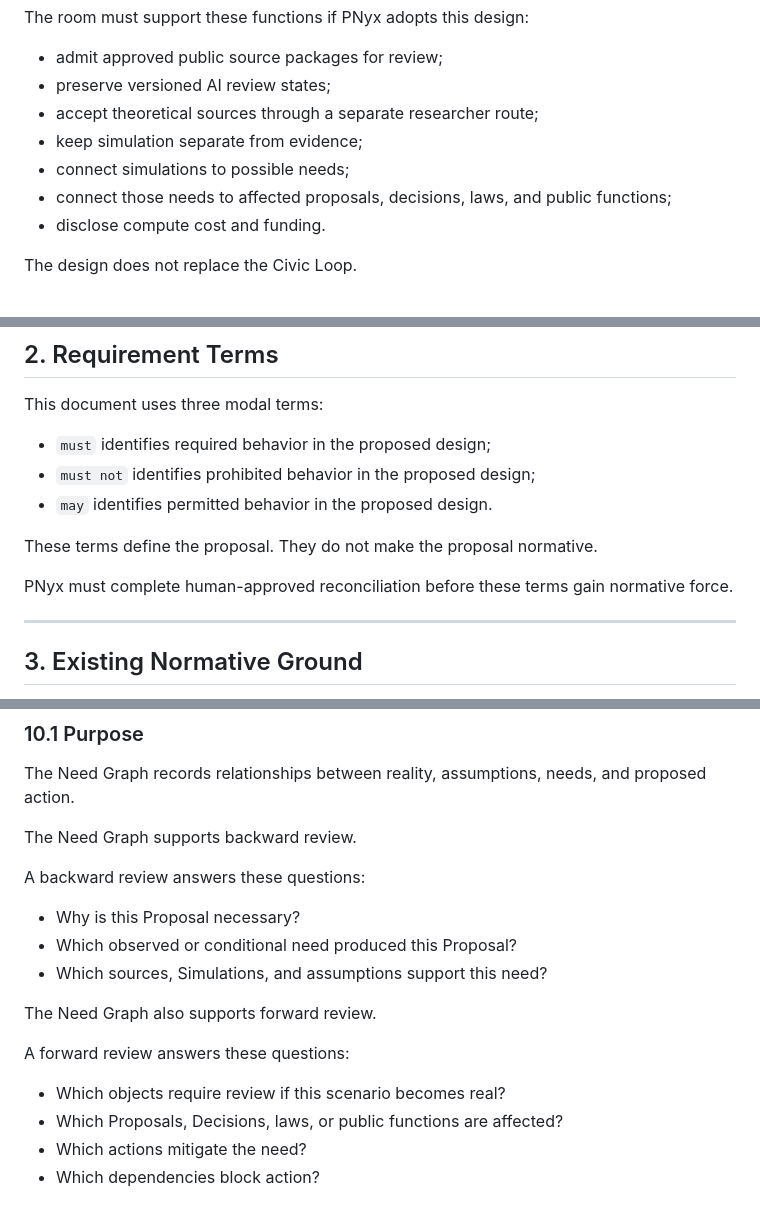
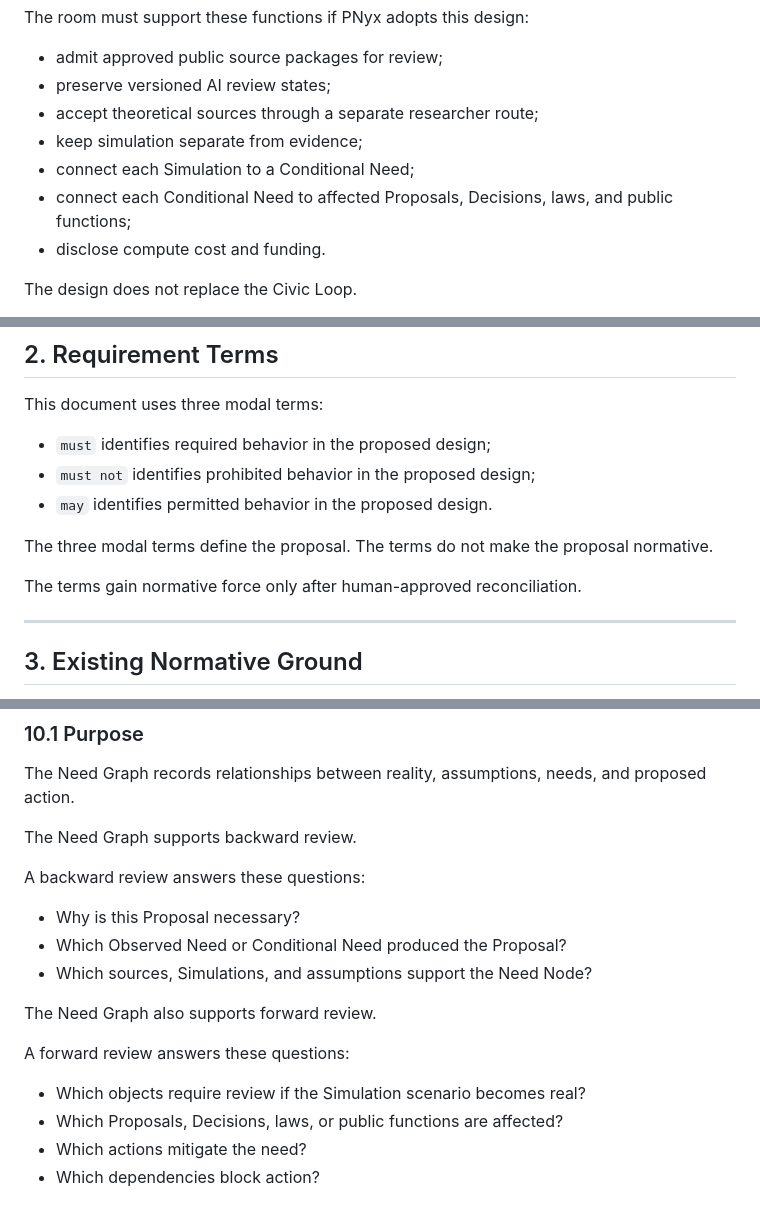
Before and after one commit to pikos-apikos/pnyx, a Markdown page: docs/99_Reference/DELIBERATION_ROOMS_AND_NEED_GRAPH.md, 3 parts joined by grey strips. GitHub-like rendering.

Commit message:
Normalize STE terminology

```diff
--- a/docs/99_Reference/DELIBERATION_ROOMS_AND_NEED_GRAPH.md
+++ b/docs/99_Reference/DELIBERATION_ROOMS_AND_NEED_GRAPH.md
@@ -23,8 +23,8 @@ The room must support these functions if PNyx adopts this design:
 - preserve versioned AI review states;
 - accept theoretical sources through a separate researcher route;
 - keep simulation separate from evidence;
-- connect simulations to possible needs;
-- connect those needs to affected proposals, decisions, laws, and public functions;
+- connect each Simulation to a Conditional Need;
+- connect each Conditional Need to affected Proposals, Decisions, laws, and public functions;
 - disclose compute cost and funding.
 
 The design does not replace the Civic Loop.
@@ -41,9 +41,9 @@ This document uses three modal terms:
 - `must not` identifies prohibited behavior in the proposed design;
 - `may` identifies permitted behavior in the proposed design.
 
-These terms define the proposal. They do not make the proposal normative.
+The three modal terms define the proposal. The terms do not make the proposal normative.
 
-PNyx must complete human-approved reconciliation before these terms gain normative force.
+The terms gain normative force only after human-approved reconciliation.
 
 ---
 
@@ -466,14 +466,14 @@ The Need Graph supports backward review.
 A backward review answers these questions:
 
 - Why is this Proposal necessary?
-- Which observed or conditional need produced this Proposal?
-- Which sources, Simulations, and assumptions support this need?
+- Which Observed Need or Conditional Need produced the Proposal?
+- Which sources, Simulations, and assumptions support the Need Node?
 
 The Need Graph also supports forward review.
 
 A forward review answers these questions:
 
-- Which objects require review if this scenario becomes real?
+- Which objects require review if the Simulation scenario becomes real?
 - Which Proposals, Decisions, laws, or public functions are affected?
 - Which actions mitigate the need?
 - Which dependencies block action?
```
Also changed, not shown: other parts of docs/99_Reference/DELIBERATION_ROOMS_AND_NEED_GRAPH.md (+1 -1 lines).
